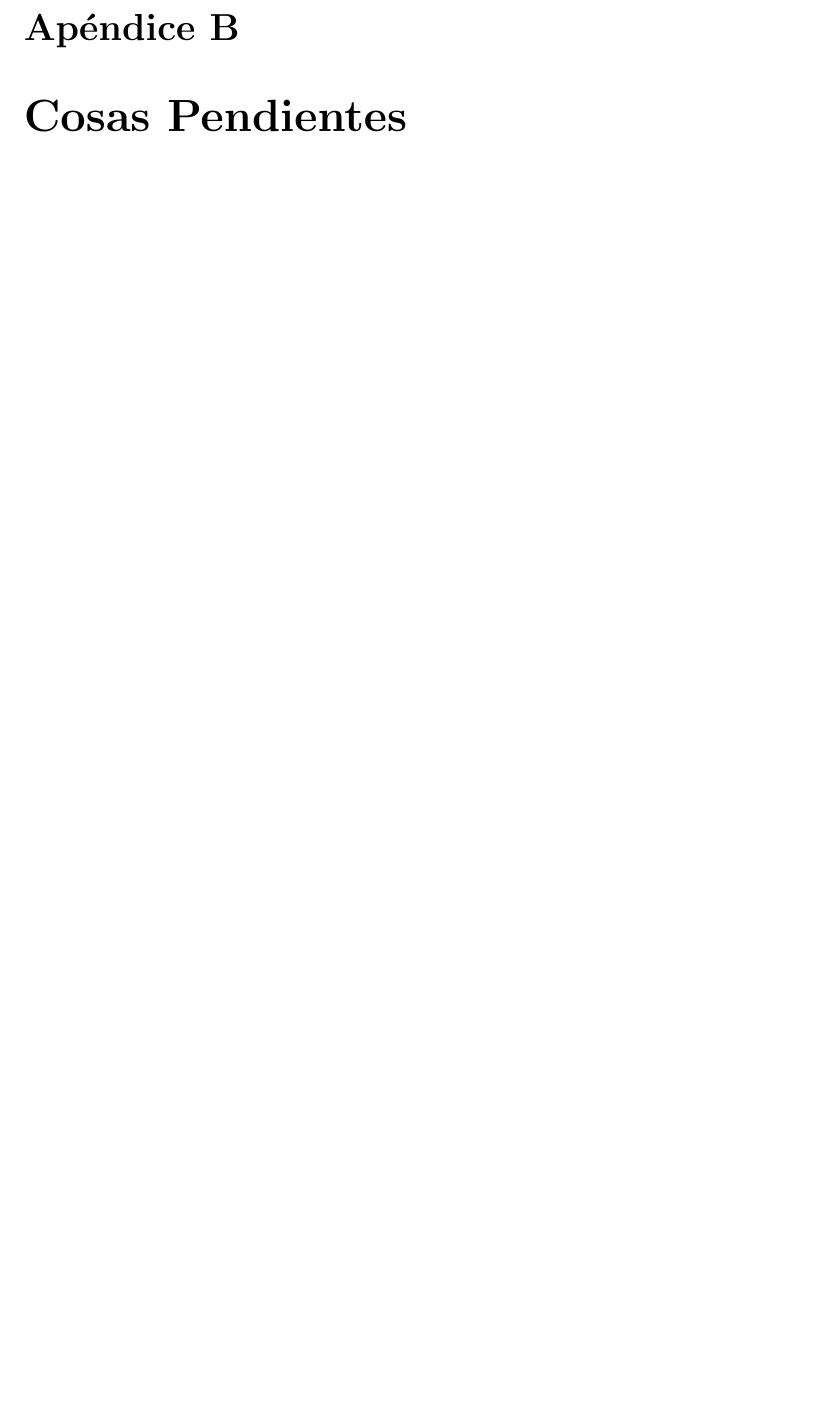
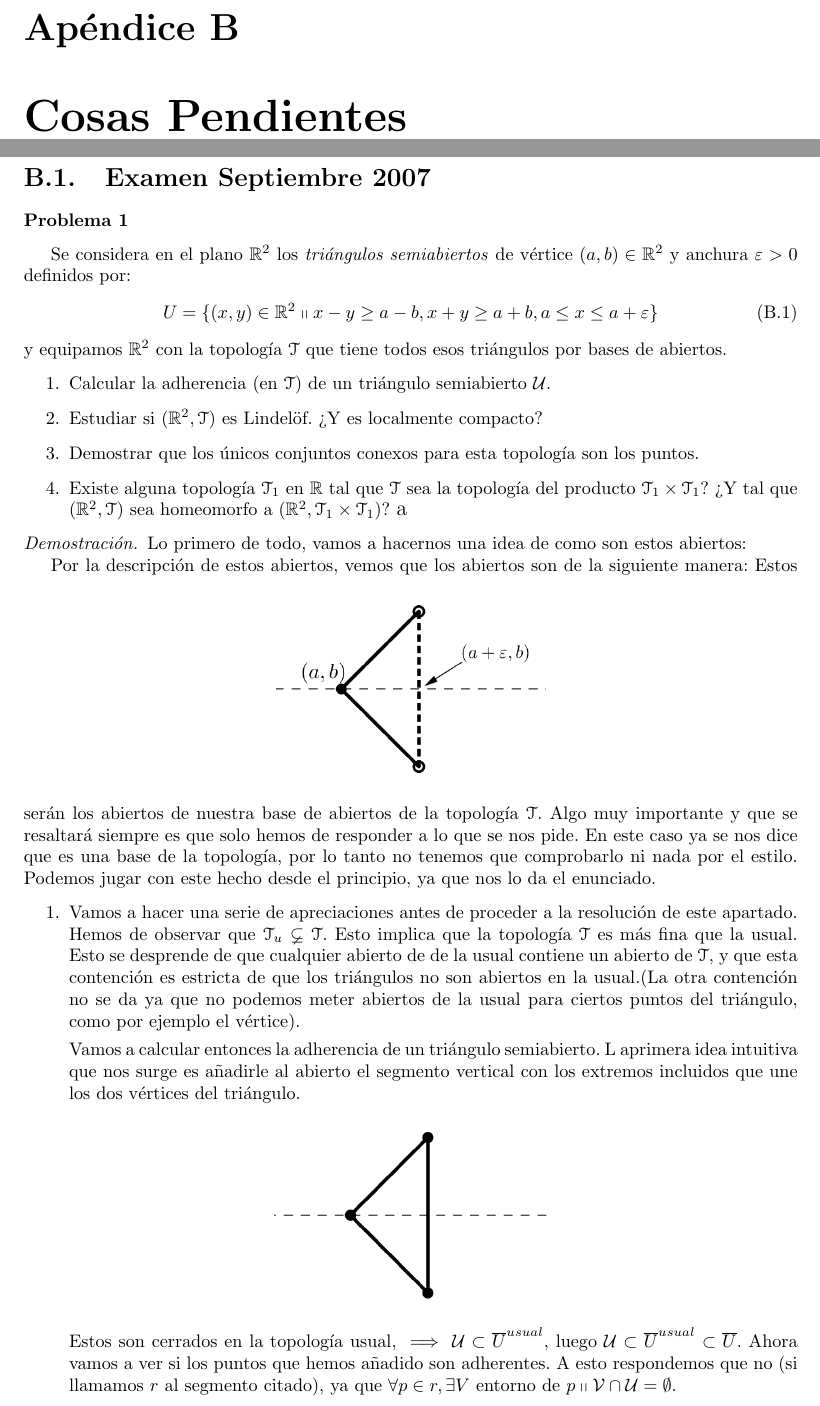
Before and after one commit to alvarogatenorio/Topologia, a LaTeX book (main.tex, which reads tmpTex/ivan.tex): part of page 50 of 60 before the commit and two parts of pages 50 and 51 of 62 after it, the two joined at a grey line, cut so that both start at the same text, the shorter picture padded with empty space. Compiled offline with pdfLaTeX.

Commit message:
Ejercicio examen en proceso

```diff
--- a/tmpTex/ivan.tex
+++ b/tmpTex/ivan.tex
@@ -1 +1,37 @@
 %Cosas Pendientes de Iván Prada Cazalla
+\section{Examen Septiembre 2007}
+\subsubsection{Problema 1}
+Se considera en el plano $\R^2$ los \ti{triángulos semiabiertos} de vértice $(a,b)\in \R^2$ y anchura $\varepsilon > 0$ definidos por:
+\begin{equation}
+	U = \{(x,y) \in \R^2 \tq x-y \geq a - b, x + y \geq a + b, a \leq x \le a + \varepsilon\}
+\end{equation}
+y equipamos $\R^2$ con la topología $\T$ que tiene todos esos triángulos por bases de abiertos.
+\begin{enumerate}
+	\item Calcular la adherencia (en $\T$) de un triángulo semiabierto $\U$.
+	\item Estudiar si $(\R^2,\T)$ es Lindelöf. ¿Y es localmente compacto?
+	\item Demostrar que los únicos conjuntos conexos para esta topología son los puntos.
+	\item Existe alguna topología $\T_1$ en $\R$ tal que $\T$ sea la topología del producto $\T_1 \times \T_1$? ¿Y tal que $(\R^2,\T)$ sea homeomorfo a $(\R^2,\T_1 \times \T_1)$?
+	{\large a}
+\end{enumerate}
+\begin{proof}
+	Lo primero de todo, vamos a hacernos una idea de como son estos abiertos:
+
+	Por la descripción de estos abiertos, vemos que los abiertos son de la siguiente manera:
+	\begin{figure}[h!]
+		\centering
+		\includegraphics[scale = 1.5]{img/ExamenSeptiembre2017/Abiertosimg}
+	\end{figure}
+	Estos serán los abiertos de nuestra base de abiertos de la topología $\T$.
+	Algo muy importante y que se resaltará siempre es que solo hemos de responder a lo que se nos pide. En este caso ya se nos dice que es una base de la topología, por lo tanto no tenemos que comprobarlo ni nada por el estilo. Podemos jugar con este hecho desde el principio, ya que nos lo da el enunciado.
+	\begin{enumerate}
+		\item Vamos a hacer una serie de apreciaciones antes de proceder a la resolución de este apartado. Hemos de observar que $\T_u \varsubsetneq \T$. Esto implica que la topología $\T$ es más fina que la usual. Esto se desprende de que cualquier abierto de de la usual contiene un abierto de $\T$, y que esta contención es estricta de que los triángulos no son abiertos en la usual.(La otra contención no se da ya que no podemos meter abiertos de la usual para ciertos puntos del triángulo, como por ejemplo el vértice).
+
+		Vamos a calcular entonces la adherencia de un triángulo semiabierto. L aprimera idea intuitiva que nos surge es añadirle al abierto el segmento vertical con los extremos incluidos que une los dos vértices del triángulo.
+
+		\begin{figure}[h!]
+			\centering
+			\includegraphics[scale = 1.5]{img/ExamenSeptiembre2017/Abiertosadherencia1img}
+		\end{figure}
+
+		Estos son cerrados en la topología usual, $\implies$ $\U \subset \adher{U}^{usual}$, luego  $\U \subset \adher{U}^{usual} \subset \adher{U}$.
+		Ahora vamos a ver si los puntos que hemos añadido son adherentes. A esto respondemos que no (si llamamos $r$ al segmento citado), ya que $\forall p \in r , \exists V$ entorno de $p \tq \V \cap \U = \emptyset$.
```
Also changed, not shown: img/ExamenSeptiembre2017/Abiertosadherencia1img.png (added), img/ExamenSeptiembre2017/Abiertosadherencia2img.png (added), img/ExamenSeptiembre2017/Abiertosimg.png (added), main.pdf, tmpTex/ivan.tex (15 more changed lines), 3 other files.
